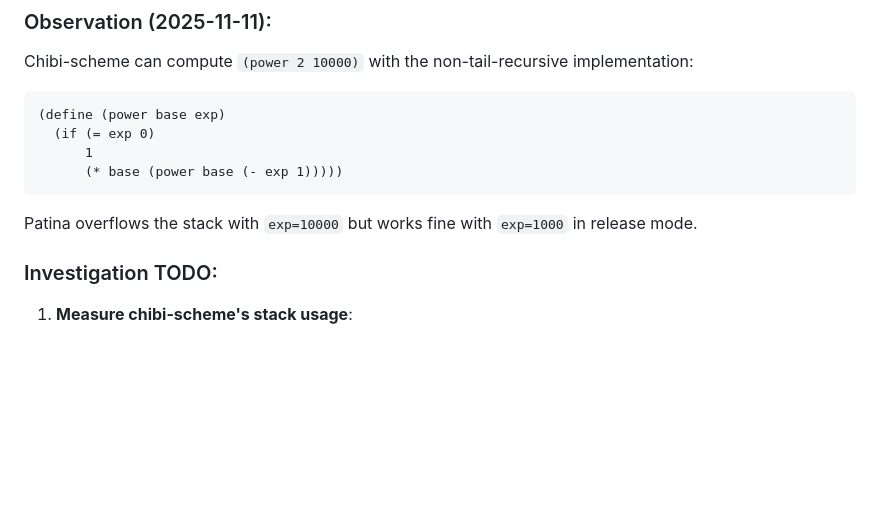
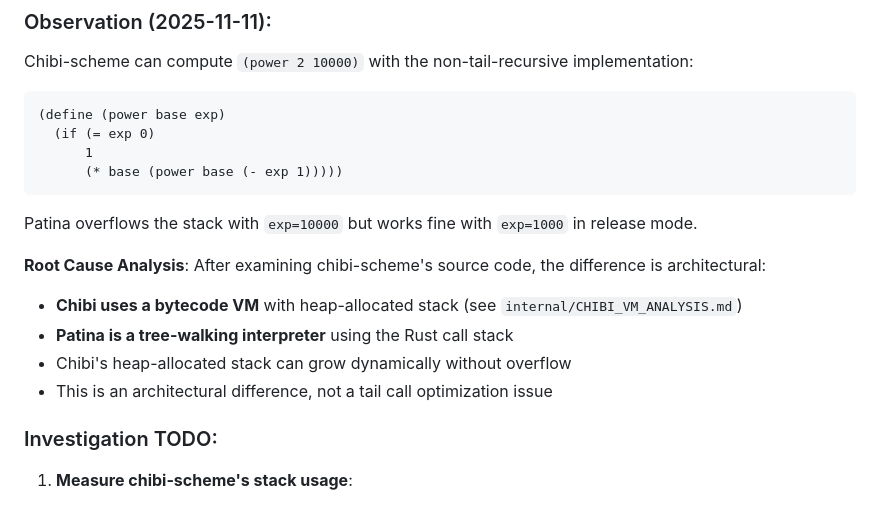
Before and after one commit to avalonalex/patina, a Markdown page: PRD/future/GENERAL_TAIL_CALL_OPTIMIZATION.md, the part around the change. Rendered like a GitHub page; blank space fills up the shorter version.

Commit message:
peak what chibi scheme is doing to support large non tail recusive calls

```diff
--- a/PRD/future/GENERAL_TAIL_CALL_OPTIMIZATION.md
+++ b/PRD/future/GENERAL_TAIL_CALL_OPTIMIZATION.md
@@ -338,6 +338,12 @@ Chibi-scheme can compute `(power 2 10000)` with the non-tail-recursive implement
 
 Patina overflows the stack with `exp=10000` but works fine with `exp=1000` in release mode.
 
+**Root Cause Analysis**: After examining chibi-scheme's source code, the difference is architectural:
+- **Chibi uses a bytecode VM** with heap-allocated stack (see `internal/CHIBI_VM_ANALYSIS.md`)
+- **Patina is a tree-walking interpreter** using the Rust call stack
+- Chibi's heap-allocated stack can grow dynamically without overflow
+- This is an architectural difference, not a tail call optimization issue
+
 ### Investigation TODO:
 
 1. **Measure chibi-scheme's stack usage**:
```
Also changed, not shown: internal/CHIBI_VM_ANALYSIS.md (added, +167 -0 lines).
